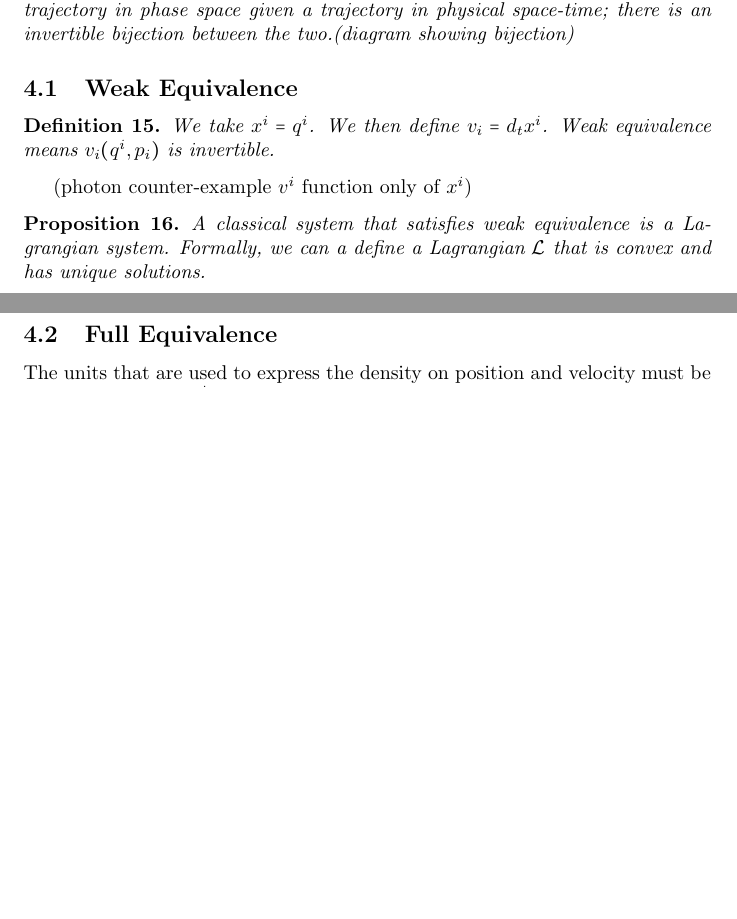
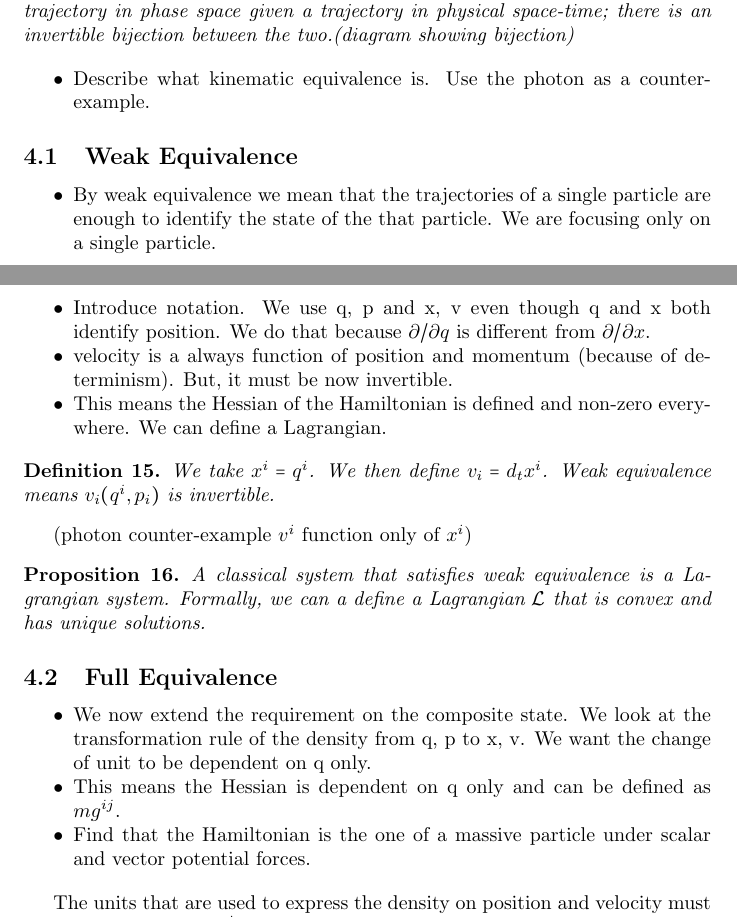
Before and after one commit to assumptionsofphysics/thesis-ClassicalMechanics, a LaTeX document (MainPaper.tex): two parts of pages 15 and 16 of 17, joined at a grey line, cut so that both start at the same text, the shorter picture padded with empty space. Compiled offline with pdfLaTeX.

Commit message:
Adding points for kinematic equivalence

```diff
--- a/MainPaper.tex
+++ b/MainPaper.tex
@@ -338,7 +338,21 @@ Thus we have the following identities: $\rho(s(\xi^a)) = \rho(\xi^a)$; $\rho(s)
 	(More physicsy) Trajectories in space-time suffice to recover trajectories in phase space. We know the precise trajectory in phase space given a trajectory in physical space-time; there is an invertible bijection between the two.(diagram showing bijection)
 \end{assump}
 
+\begin{itemize}
+	\item Describe what kinematic equivalence is. Use the photon as a counter-example.
+\end{itemize}
+
 \subsection{Weak Equivalence}
+
+\begin{itemize}
+	\item By weak equivalence we mean that the trajectories of a single particle are enough to identify the state of the that particle. We are focusing only on a single particle.
+
+	\item Introduce notation. We use q, p and x, v even though q and x both identify position. We do that because $\partial/\partial q$ is different from $\partial / \partial x$.
+
+	\item velocity is a always function of position and momentum (because of determinism). But, it must be now invertible.
+
+	\item This means the Hessian of the Hamiltonian is defined and non-zero everywhere. We can define a Lagrangian.
+\end{itemize}
 
 \begin{defn}
 	We take $x^i = q^i$. We then define $v_i = d_tx^i$. Weak equivalence means $v_i(q^i, p_i)$ is invertible.
@@ -351,6 +365,14 @@ Thus we have the following identities: $\rho(s(\xi^a)) = \rho(\xi^a)$; $\rho(s)
 \end{prop}
 
 \subsection{Full Equivalence}
+
+\begin{itemize}
+	\item We now extend the requirement on the composite state. We look at the transformation rule of the density from q, p to x, v. We want the change of unit to be dependent on q only.
+
+	\item This means the Hessian is dependent on q only and can be defined as $m g^{ij}$.
+
+	\item Find that the Hamiltonian is the one of a massive particle under scalar and vector potential forces.
+\end{itemize}
 
 The units that are used to express the density on position and velocity must be dependent only on $q^i$ if they are to fully define the unit system.
 
```
